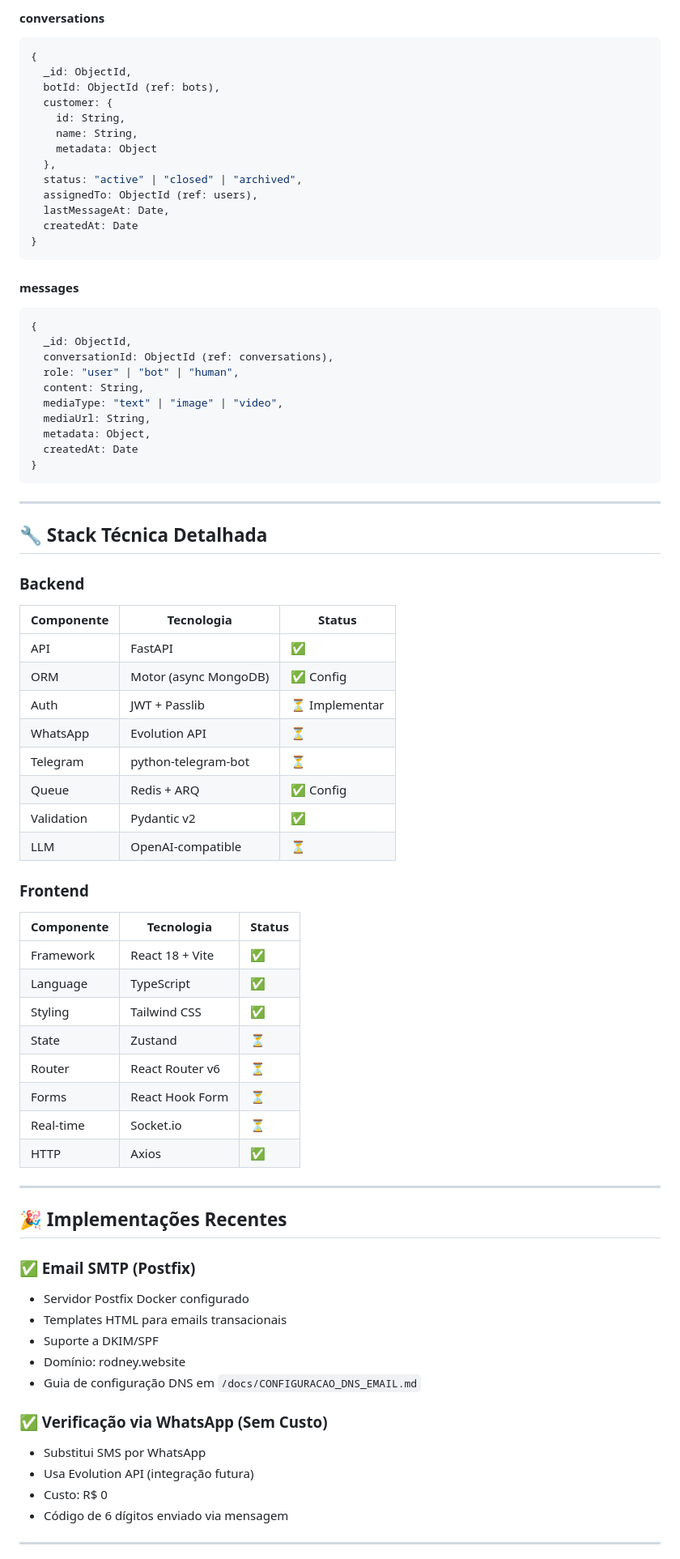
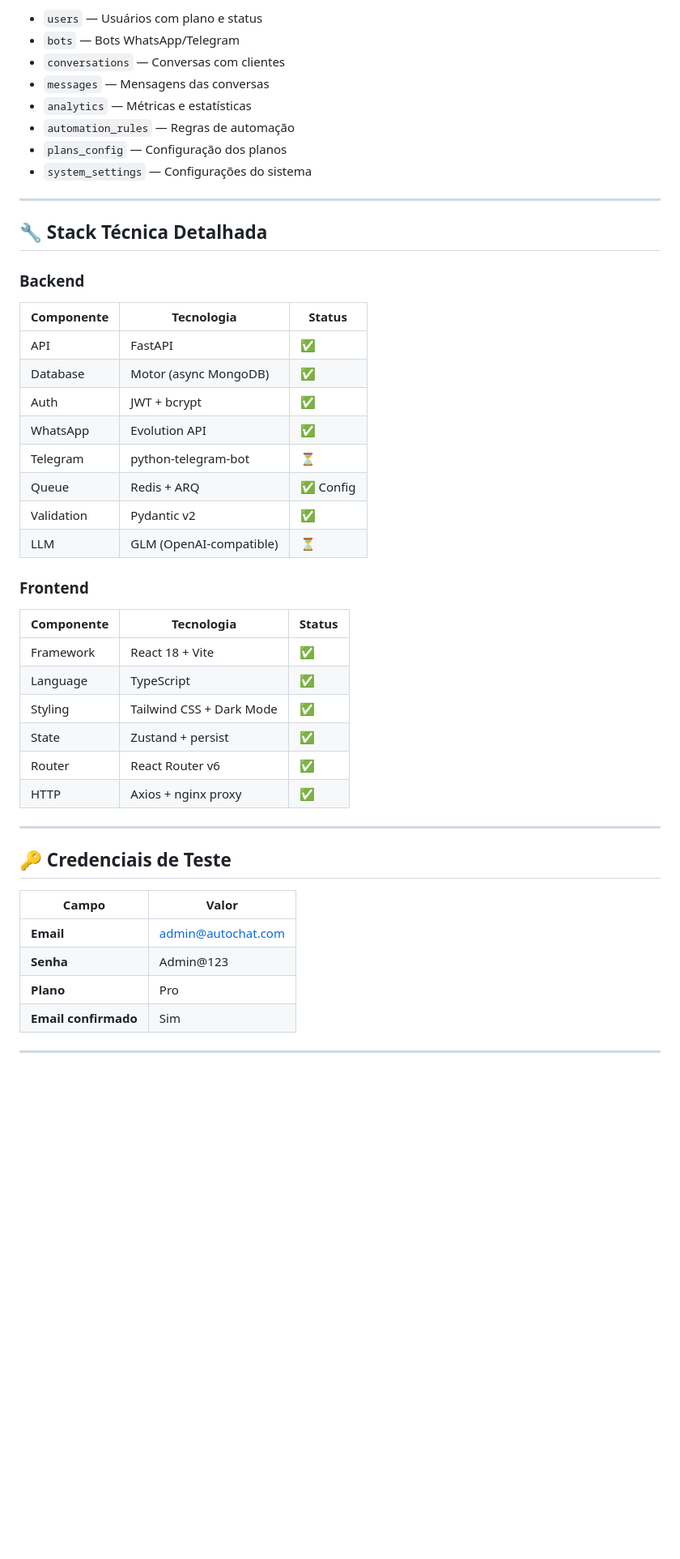
Before and after one commit to rodneysilva/autochat-pro, a Markdown page: plano/PLANO_PROJETO.md, the part around one of its changes. Shown at 81% size. GitHub-like rendering; blank space fills up the shorter version.

````diff
--- a/plano/PLANO_PROJETO.md
+++ b/plano/PLANO_PROJETO.md
@@ -332,33 +264,11 @@ Funcionalidades essenciais para o lançamento:
-#### conversations
-```javascript
-{
-  _id: ObjectId,
-  botId: ObjectId (ref: bots),
-  customer: {
-    id: String,
-    name: String,
-    metadata: Object
-  },
-  status: "active" | "closed" | "archived",
-  assignedTo: ObjectId (ref: users),
-  lastMessageAt: Date,
-  createdAt: Date
-}
-```
-
-#### messages
-```javascript
-{
-  _id: ObjectId,
-  conversationId: ObjectId (ref: conversations),
-  role: "user" | "bot" | "human",
-  content: String,
-  mediaType: "text" | "image" | "video",
-  mediaUrl: String,
-  metadata: Object,
-  createdAt: Date
-}
-```
+- `users` — Usuários com plano e status
+- `bots` — Bots WhatsApp/Telegram
+- `conversations` — Conversas com clientes
+- `messages` — Mensagens das conversas
+- `analytics` — Métricas e estatísticas
+- `automation_rules` — Regras de automação
+- `plans_config` — Configuração dos planos
+- `system_settings` — Configurações do sistema
 
 ---
 
@@ -368,42 +278,34 @@ Funcionalidades essenciais para o lançamento:
 | Componente | Tecnologia | Status |
 |------------|------------|--------|
 | API | FastAPI | ✅ |
-| ORM | Motor (async MongoDB) | ✅ Config |
-| Auth | JWT + Passlib | ⏳ Implementar |
-| WhatsApp | Evolution API | ⏳ |
+| Database | Motor (async MongoDB) | ✅ |
+| Auth | JWT + bcrypt | ✅ |
+| WhatsApp | Evolution API | ✅ |
 | Telegram | python-telegram-bot | ⏳ |
 | Queue | Redis + ARQ | ✅ Config |
 | Validation | Pydantic v2 | ✅ |
-| LLM | OpenAI-compatible | ⏳ |
+| LLM | GLM (OpenAI-compatible) | ⏳ |
 
 ### Frontend
 | Componente | Tecnologia | Status |
 |------------|------------|--------|
 | Framework | React 18 + Vite | ✅ |
 | Language | TypeScript | ✅ |
-| Styling | Tailwind CSS | ✅ |
-| State | Zustand | ⏳ |
-| Router | React Router v6 | ⏳ |
-| Forms | React Hook Form | ⏳ |
-| Real-time | Socket.io | ⏳ |
-| HTTP | Axios | ✅ |
+| Styling | Tailwind CSS + Dark Mode | ✅ |
+| State | Zustand + persist | ✅ |
+| Router | React Router v6 | ✅ |
+| HTTP | Axios + nginx proxy | ✅ |
 
 ---
 
-## 🎉 Implementações Recentes
+## 🔑 Credenciais de Teste
 
-### ✅ Email SMTP (Postfix)
-- Servidor Postfix Docker configurado
-- Templates HTML para emails transacionais
-- Suporte a DKIM/SPF
-- Domínio: rodney.website
-- Guia de configuração DNS em `/docs/CONFIGURACAO_DNS_EMAIL.md`
-
-### ✅ Verificação via WhatsApp (Sem Custo)
-- Substitui SMS por WhatsApp
-- Usa Evolution API (integração futura)
-- Custo: R$ 0
-- Código de 6 dígitos enviado via mensagem
+| Campo | Valor |
+|-------|-------|
+| **Email** | admin@autochat.com |
+| **Senha** | Admin@123 |
+| **Plano** | Pro |
+| **Email confirmado** | Sim |
 
 ---
 
````
Also changed, not shown: other parts of plano/PLANO_PROJETO.md (+53 -122 lines).
